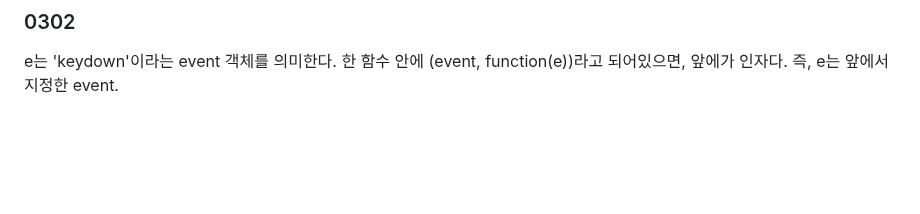
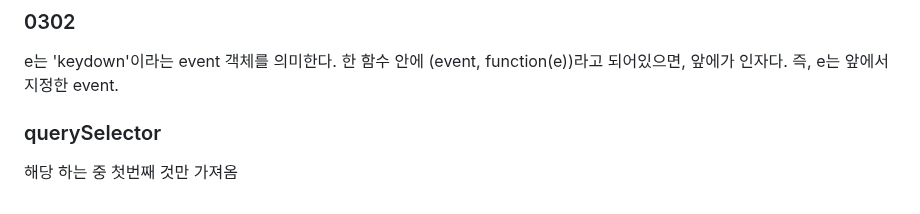
Before and after one commit to WalWalDarong/TIL-Today-I-Learned-, a Markdown page: JS.md, the part around the change. Drawn GitHub-style; blank space fills up the shorter version.

```diff
--- a/JS.md
+++ b/JS.md
@@ -260,3 +260,6 @@ JSON은 웹 애플리케이션에서 데이터를 교환하기 위한 표준 형
 
 ### 0302
 e는 'keydown'이라는 event 객체를 의미한다. 한 함수 안에 (event, function(e))라고 되어있으면, 앞에가 인자다. 즉, e는 앞에서 지정한 event.
+
+### querySelector
+해당 하는  중 첫번째 것만 가져옴
```
